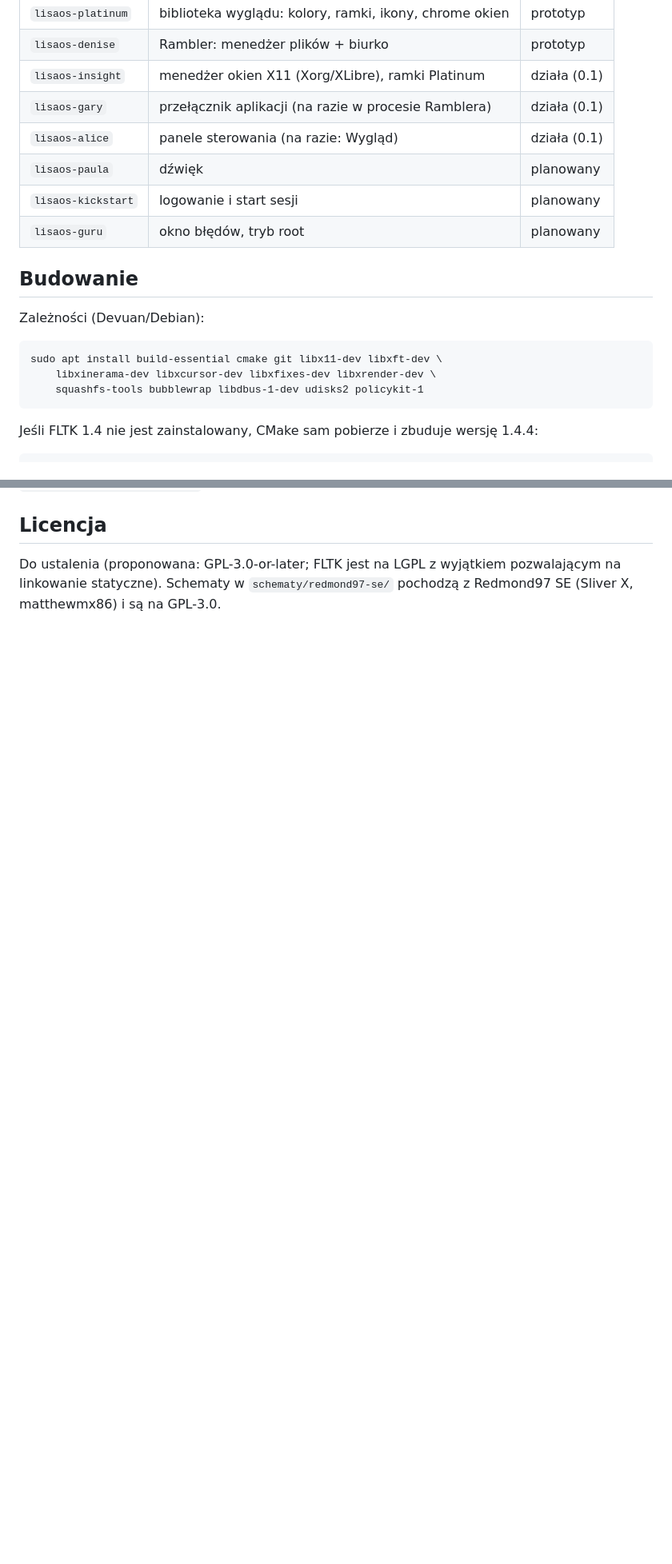
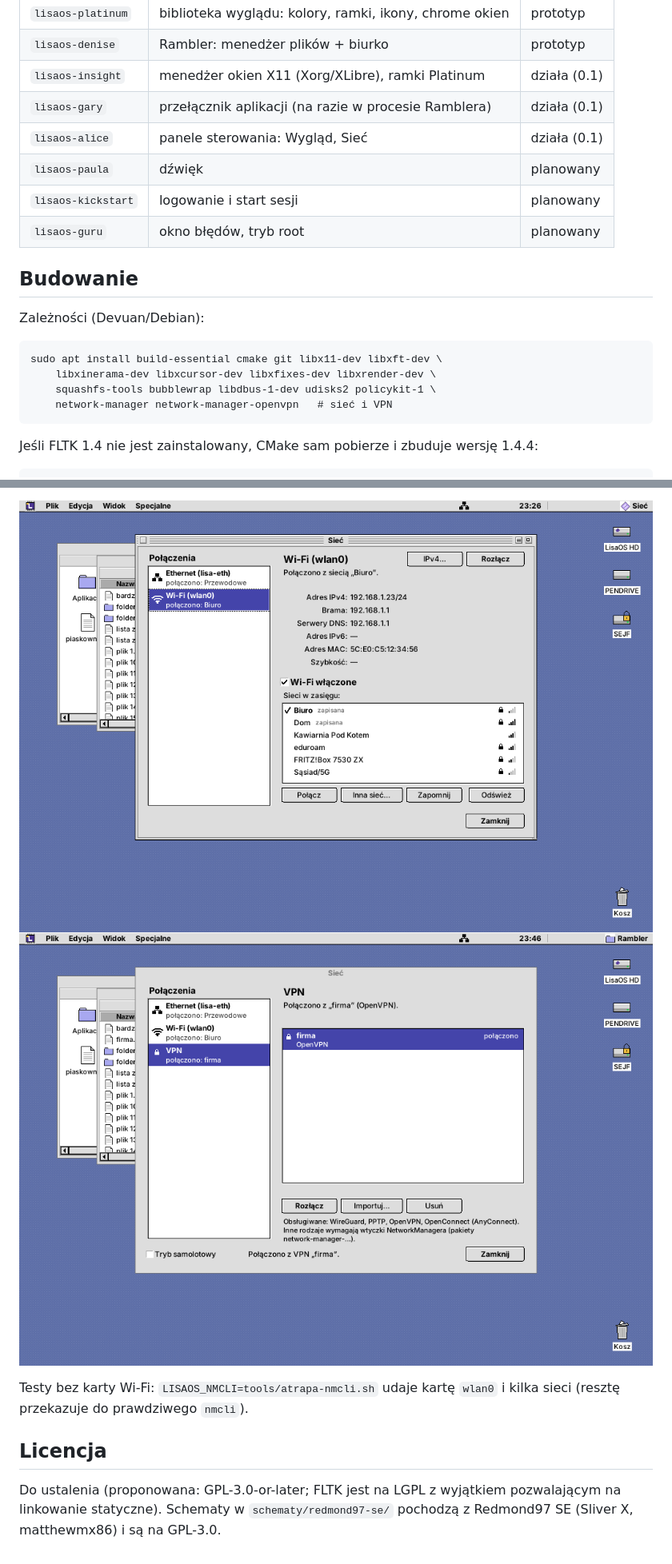
Before and after one commit to WeirdGnome/Nirvana-Desktop, a Markdown page: README.md, 2 parts joined by grey strips. Shown at 80% size. Rendered like a GitHub page; pictures changed too: docs/img/siec-vpn.png (added), docs/img/siec-wifi.png (added); blank space fills up the shorter version.

```diff
--- a/README.md
+++ b/README.md
@@ -17,7 +17,7 @@ Lekkie środowisko graficzne dla Linuksa (baza: minimalny Devuan) w duchu
 | `lisaos-denise`     | Rambler: menedżer plików + biurko        | prototyp    |
 | `lisaos-insight`      | menedżer okien X11 (Xorg/XLibre), ramki Platinum | działa (0.1) |
 | `lisaos-gary`       | przełącznik aplikacji (na razie w procesie Ramblera) | działa (0.1) |
-| `lisaos-alice`      | panele sterowania (na razie: Wygląd)    | działa (0.1) |
+| `lisaos-alice`      | panele sterowania: Wygląd, Sieć          | działa (0.1) |
 | `lisaos-paula`      | dźwięk                                  | planowany   |
 | `lisaos-kickstart`  | logowanie i start sesji                 | planowany   |
 | `lisaos-guru`       | okno błędów, tryb root                  | planowany   |
@@ -28,7 +28,8 @@ Zależności (Devuan/Debian):
 
     sudo apt install build-essential cmake git libx11-dev libxft-dev \
         libxinerama-dev libxcursor-dev libxfixes-dev libxrender-dev \
-        squashfs-tools bubblewrap libdbus-1-dev udisks2 policykit-1
+        squashfs-tools bubblewrap libdbus-1-dev udisks2 policykit-1 \
+        network-manager network-manager-openvpn   # sieć i VPN
 
 Jeśli FLTK 1.4 nie jest zainstalowany, CMake sam pobierze i zbuduje wersję 1.4.4:
 
@@ -230,3 +261,9 @@ Schematy Redmond97 SE odtworzysz skryptem `tools/importuj-redmond97.py`
+![Panel Sieć: Wi-Fi](docs/img/siec-wifi.png)
+![Panel Sieć: VPN](docs/img/siec-vpn.png)
+
+Testy bez karty Wi-Fi: `LISAOS_NMCLI=tools/atrapa-nmcli.sh` udaje kartę `wlan0` i kilka
+sieci (resztę przekazuje do prawdziwego `nmcli`).
+
 ## Licencja
 
 Do ustalenia (proponowana: GPL-3.0-or-later; FLTK jest na LGPL z wyjątkiem
```
Also changed, not shown: other parts of README.md (+30 -0 lines), docs/img/siec-menu.png (added), 7 other files.
